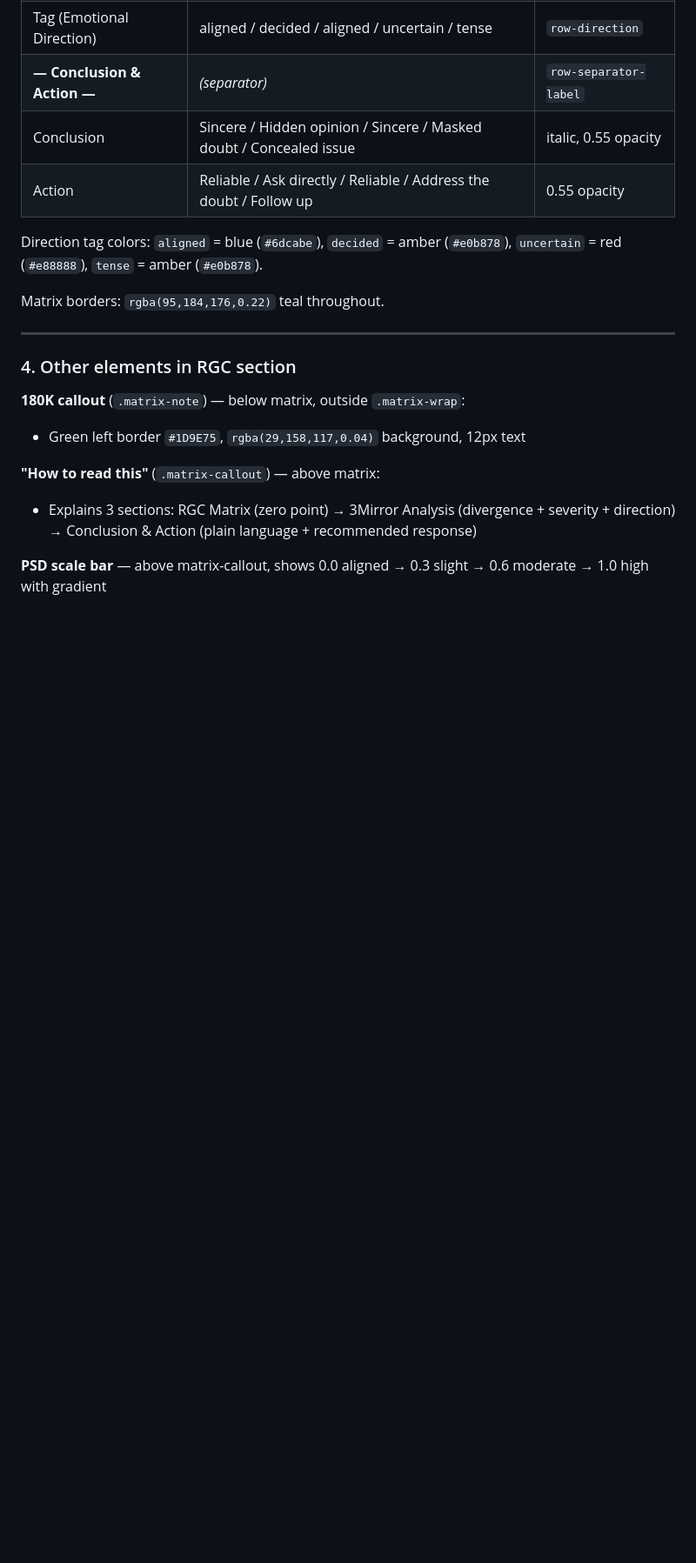
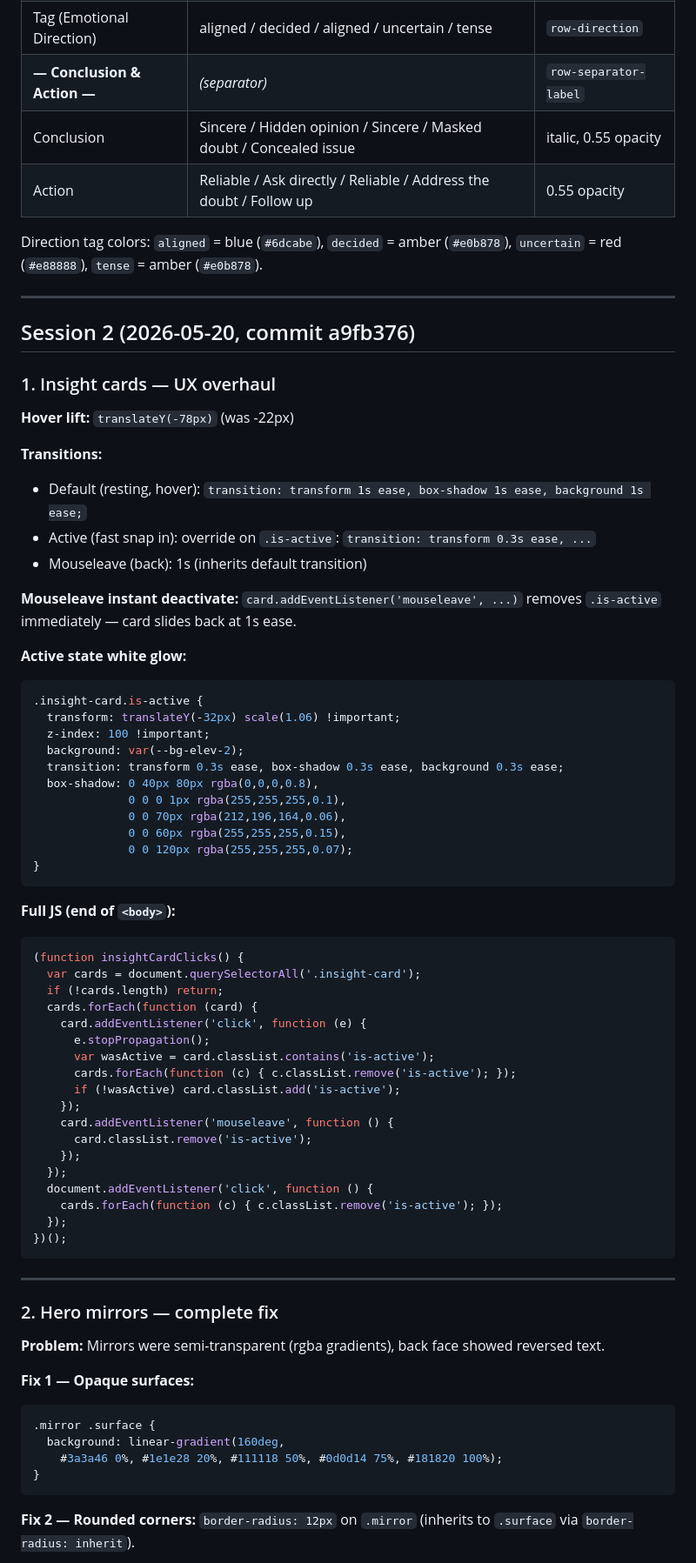
Before and after one commit to altschullerv-cpu/3mirror-website, a Markdown page: HANDOFF.md, the part around one of its changes. Shown at 87% size. Drawn GitHub-style; blank space fills up the shorter version.

````diff
--- a/HANDOFF.md
+++ b/HANDOFF.md
@@ -149,17 +46,71 @@ The 5 cards (in order, first = top of stack):
 
 Direction tag colors: `aligned` = blue (`#6dcabe`), `decided` = amber (`#e0b878`), `uncertain` = red (`#e88888`), `tense` = amber (`#e0b878`).
 
-Matrix borders: `rgba(95,184,176,0.22)` teal throughout.
+---
+
+## Session 2 (2026-05-20, commit a9fb376)
+
+### 1. Insight cards — UX overhaul
+
+**Hover lift:** `translateY(-78px)` (was -22px)
+
+**Transitions:**
+- Default (resting, hover): `transition: transform 1s ease, box-shadow 1s ease, background 1s ease;`
+- Active (fast snap in): override on `.is-active`: `transition: transform 0.3s ease, ...`
+- Mouseleave (back): 1s (inherits default transition)
+
+**Mouseleave instant deactivate:** `card.addEventListener('mouseleave', ...)` removes `.is-active` immediately — card slides back at 1s ease.
+
+**Active state white glow:**
+```css
+.insight-card.is-active {
+  transform: translateY(-32px) scale(1.06) !important;
+  z-index: 100 !important;
+  background: var(--bg-elev-2);
+  transition: transform 0.3s ease, box-shadow 0.3s ease, background 0.3s ease;
+  box-shadow: 0 40px 80px rgba(0,0,0,0.8),
+              0 0 0 1px rgba(255,255,255,0.1),
+              0 0 70px rgba(212,196,164,0.06),
+              0 0 60px rgba(255,255,255,0.15),
+              0 0 120px rgba(255,255,255,0.07);
+}
+```
+
+**Full JS (end of `<body>`):**
+```javascript
+(function insightCardClicks() {
+  var cards = document.querySelectorAll('.insight-card');
+  if (!cards.length) return;
+  cards.forEach(function (card) {
+    card.addEventListener('click', function (e) {
+      e.stopPropagation();
+      var wasActive = card.classList.contains('is-active');
+      cards.forEach(function (c) { c.classList.remove('is-active'); });
+      if (!wasActive) card.classList.add('is-active');
+    });
+    card.addEventListener('mouseleave', function () {
+      card.classList.remove('is-active');
+    });
+  });
+  document.addEventListener('click', function () {
+    cards.forEach(function (c) { c.classList.remove('is-active'); });
+  });
+})();
+```
 
 ---
 
-### 4. Other elements in RGC section
+### 2. Hero mirrors — complete fix
 
-**180K callout** (`.matrix-note`) — below matrix, outside `.matrix-wrap`:
-- Green left border `#1D9E75`, `rgba(29,158,117,0.04)` background, 12px text
+**Problem:** Mirrors were semi-transparent (rgba gradients), back face showed reversed text.
 
-**"How to read this"** (`.matrix-callout`) — above matrix:
-- Explains 3 sections: RGC Matrix (zero point) → 3Mirror Analysis (divergence + severity + direction) → Conclusion & Action (plain language + recommended response)
+**Fix 1 — Opaque surfaces:**
+```css
+.mirror .surface {
+  background: linear-gradient(160deg,
+    #3a3a46 0%, #1e1e28 20%, #111118 50%, #0d0d14 75%, #181820 100%);
+}
+```
 
-**PSD scale bar** — above matrix-callout, shows 0.0 aligned → 0.3 slight → 0.6 moderate → 1.0 high with gradient
+**Fix 2 — Rounded corners:** `border-radius: 12px` on `.mirror` (inherits to `.surface` via `border-radius: inherit`).
 
````
Also changed, not shown: other parts of HANDOFF.md (+111 -119 lines).
